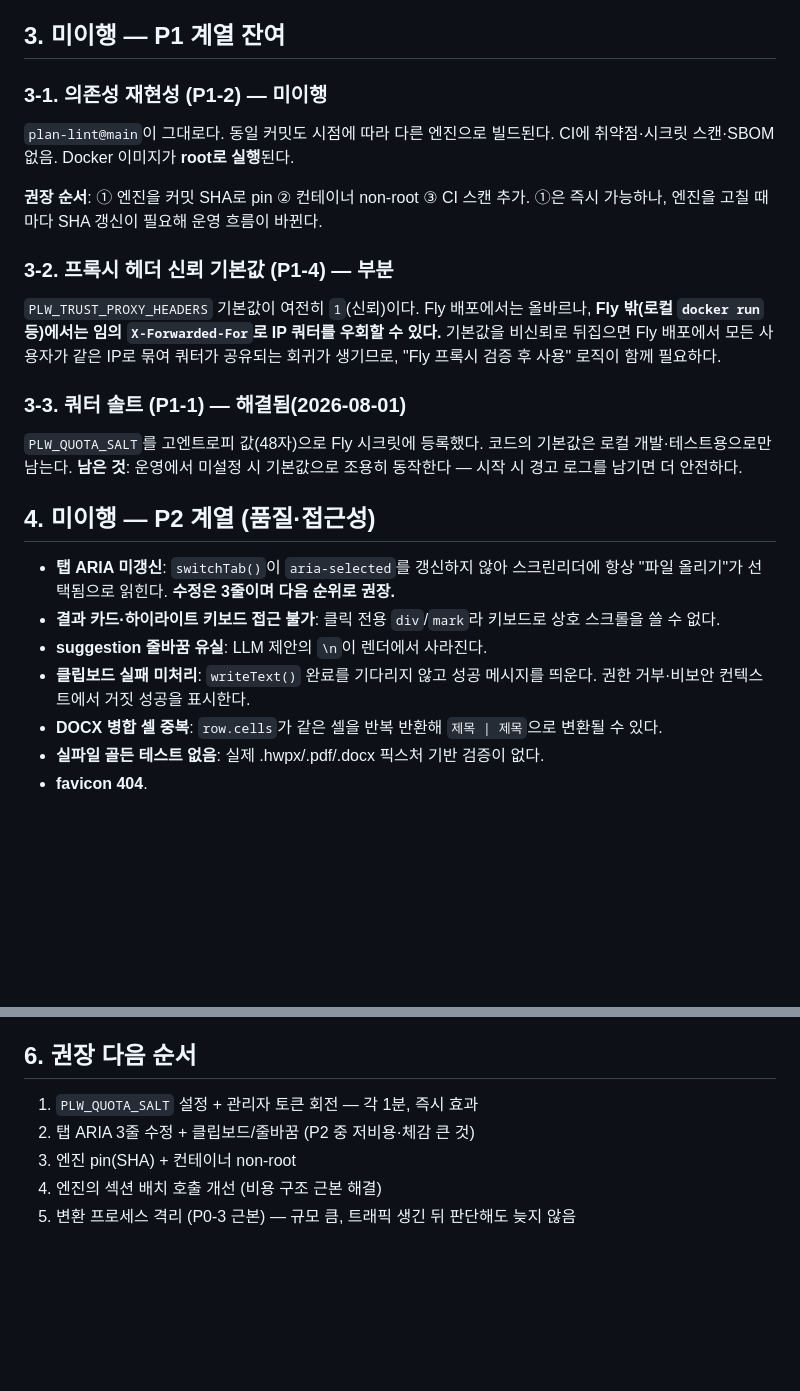
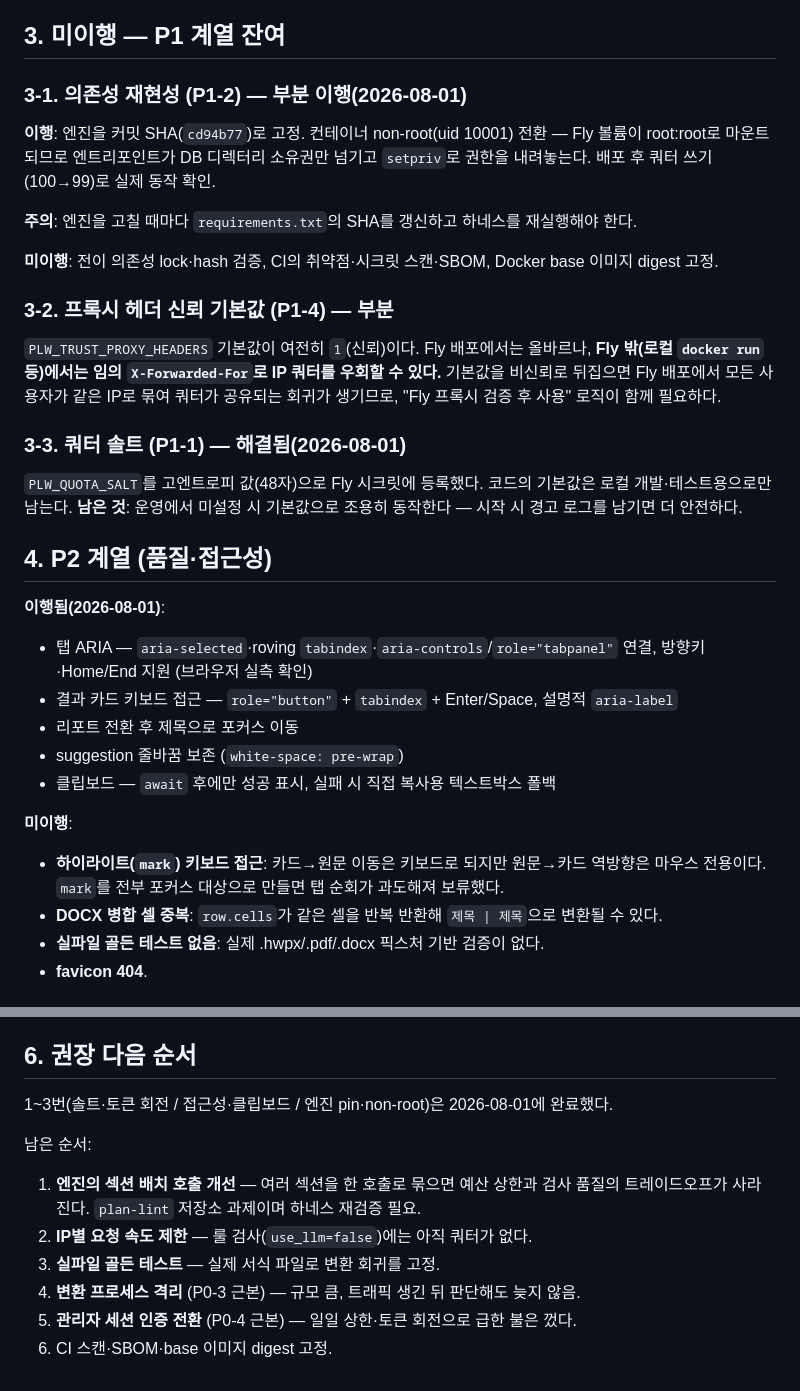
Before and after one commit to Choihello/plan-lint-web, a Markdown page: docs/REMAINING-RISKS.md, 2 parts joined by grey strips. Drawn GitHub-style; blank space fills up the shorter version.

Commit message:
docs: P2 접근성·공급망 이행 반영, 남은 순서 갱신
Co-Authored-By: Claude Fable 5 <noreply@anthropic.com>

```diff
--- a/docs/REMAINING-RISKS.md
+++ b/docs/REMAINING-RISKS.md
@@ -60,13 +60,16 @@ CPU·메모리·시간 rlimit를 걸어 강제 종료. 규모가 크고 배포
 
 ## 3. 미이행 — P1 계열 잔여
 
-### 3-1. 의존성 재현성 (P1-2) — 미이행
+### 3-1. 의존성 재현성 (P1-2) — 부분 이행(2026-08-01)
 
-`plan-lint@main`이 그대로다. 동일 커밋도 시점에 따라 다른 엔진으로 빌드된다.
-CI에 취약점·시크릿 스캔·SBOM 없음. Docker 이미지가 **root로 실행**된다.
+**이행**: 엔진을 커밋 SHA(`cd94b77`)로 고정. 컨테이너 non-root(uid 10001) 전환 —
+Fly 볼륨이 root:root로 마운트되므로 엔트리포인트가 DB 디렉터리 소유권만 넘기고
+`setpriv`로 권한을 내려놓는다. 배포 후 쿼터 쓰기(100→99)로 실제 동작 확인.
 
-**권장 순서**: ① 엔진을 커밋 SHA로 pin ② 컨테이너 non-root ③ CI 스캔 추가.
-①은 즉시 가능하나, 엔진을 고칠 때마다 SHA 갱신이 필요해 운영 흐름이 바뀐다.
+**주의**: 엔진을 고칠 때마다 `requirements.txt`의 SHA를 갱신하고 하네스를 재실행해야 한다.
+
+**미이행**: 전이 의존성 lock·hash 검증, CI의 취약점·시크릿 스캔·SBOM,
+Docker base 이미지 digest 고정.
 
 ### 3-2. 프록시 헤더 신뢰 기본값 (P1-4) — 부분
 
@@ -81,15 +84,19 @@ CI에 취약점·시크릿 스캔·SBOM 없음. Docker 이미지가 **root로
 코드의 기본값은 로컬 개발·테스트용으로만 남는다.
 **남은 것**: 운영에서 미설정 시 기본값으로 조용히 동작한다 — 시작 시 경고 로그를 남기면 더 안전하다.
 
-## 4. 미이행 — P2 계열 (품질·접근성)
+## 4. P2 계열 (품질·접근성)
 
-- **탭 ARIA 미갱신**: `switchTab()`이 `aria-selected`를 갱신하지 않아 스크린리더에
-  항상 "파일 올리기"가 선택됨으로 읽힌다. **수정은 3줄이며 다음 순위로 권장.**
-- **결과 카드·하이라이트 키보드 접근 불가**: 클릭 전용 `div`/`mark`라 키보드로 상호
-  스크롤을 쓸 수 없다.
-- **suggestion 줄바꿈 유실**: LLM 제안의 `\n`이 렌더에서 사라진다.
-- **클립보드 실패 미처리**: `writeText()` 완료를 기다리지 않고 성공 메시지를 띄운다.
-  권한 거부·비보안 컨텍스트에서 거짓 성공을 표시한다.
+**이행됨(2026-08-01)**:
+- 탭 ARIA — `aria-selected`·roving `tabindex`·`aria-controls`/`role="tabpanel"` 연결,
+  방향키·Home/End 지원 (브라우저 실측 확인)
+- 결과 카드 키보드 접근 — `role="button"` + `tabindex` + Enter/Space, 설명적 `aria-label`
+- 리포트 전환 후 제목으로 포커스 이동
+- suggestion 줄바꿈 보존 (`white-space: pre-wrap`)
+- 클립보드 — `await` 후에만 성공 표시, 실패 시 직접 복사용 텍스트박스 폴백
+
+**미이행**:
+- **하이라이트(`mark`) 키보드 접근**: 카드→원문 이동은 키보드로 되지만 원문→카드 역방향은
+  마우스 전용이다. `mark`를 전부 포커스 대상으로 만들면 탭 순회가 과도해져 보류했다.
 - **DOCX 병합 셀 중복**: `row.cells`가 같은 셀을 반복 반환해 `제목 | 제목`으로 변환될 수 있다.
 - **실파일 골든 테스트 없음**: 실제 .hwpx/.pdf/.docx 픽스처 기반 검증이 없다.
 - **favicon 404**.
@@ -125,8 +132,14 @@ AI 검사에서 빠지고 **어떤 검사가 잘렸는지 이름으로** 고지
 
 ## 6. 권장 다음 순서
 
-1. `PLW_QUOTA_SALT` 설정 + 관리자 토큰 회전 — 각 1분, 즉시 효과
-2. 탭 ARIA 3줄 수정 + 클립보드/줄바꿈 (P2 중 저비용·체감 큰 것)
-3. 엔진 pin(SHA) + 컨테이너 non-root
-4. 엔진의 섹션 배치 호출 개선 (비용 구조 근본 해결)
-5. 변환 프로세스 격리 (P0-3 근본) — 규모 큼, 트래픽 생긴 뒤 판단해도 늦지 않음
+1~3번(솔트·토큰 회전 / 접근성·클립보드 / 엔진 pin·non-root)은 2026-08-01에 완료했다.
+
+남은 순서:
+
+1. **엔진의 섹션 배치 호출 개선** — 여러 섹션을 한 호출로 묶으면 예산 상한과 검사 품질의
+   트레이드오프가 사라진다. `plan-lint` 저장소 과제이며 하네스 재검증 필요.
+2. **IP별 요청 속도 제한** — 룰 검사(`use_llm=false`)에는 아직 쿼터가 없다.
+3. **실파일 골든 테스트** — 실제 서식 파일로 변환 회귀를 고정.
+4. **변환 프로세스 격리** (P0-3 근본) — 규모 큼, 트래픽 생긴 뒤 판단해도 늦지 않음.
+5. **관리자 세션 인증 전환** (P0-4 근본) — 일일 상한·토큰 회전으로 급한 불은 껐다.
+6. CI 스캔·SBOM·base 이미지 digest 고정.
```
